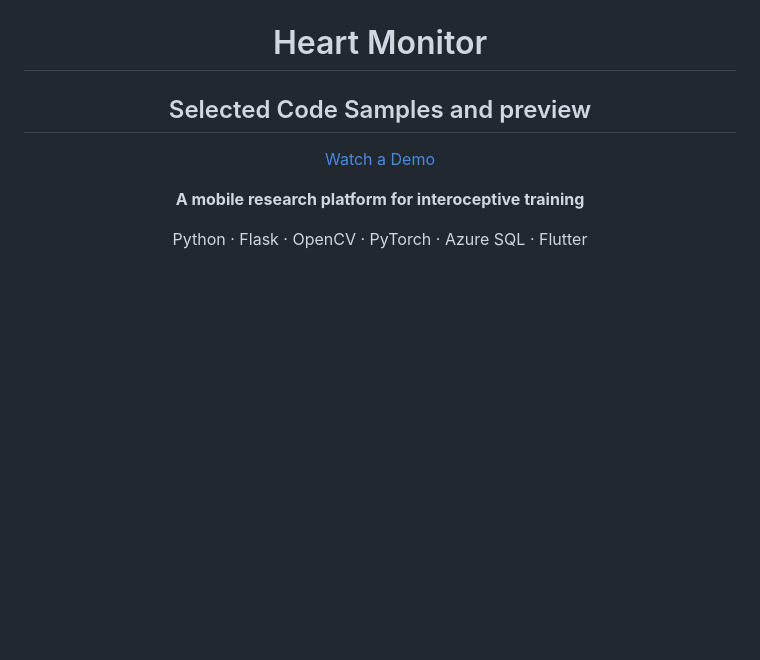
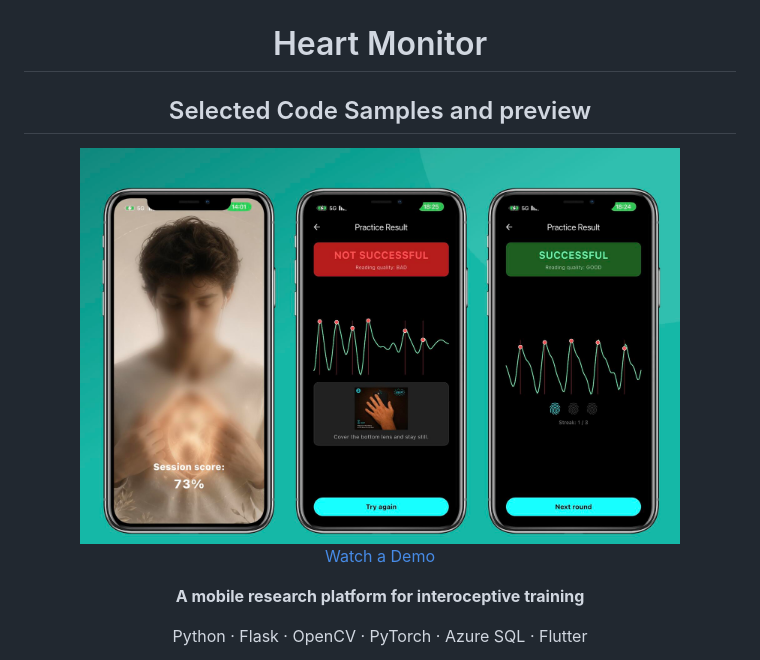
Before and after one commit to tsoofLahav/heart_monitor_app, a Markdown page: README.md, the part around the change. Rendered like a GitHub page; pictures changed too: docs/images/monitor_app_preview_img.jpeg (added); blank space fills up the shorter version.

Commit message:
Add medium-sized app preview above demo link

```diff
--- a/README.md
+++ b/README.md
@@ -2,6 +2,7 @@
   <img src="docs/images/logo_monitor_mark.png" alt="Heart Monitor logo" width="100" />
   <h1>Heart Monitor</h1>
   <h2>Selected Code Samples and preview</h2>
+  <img src="docs/images/monitor_app_preview_img.jpeg" alt="Heart Monitor preview showing session score and pulse practice results" width="600" />
   <p><a href="https://youtube.com/shorts/yCZicQNDnvs">Watch a Demo</a></p>
   <p><strong>A mobile research platform for interoceptive training</strong></p>
   <p>Python · Flask · OpenCV · PyTorch · Azure SQL · Flutter</p>
```
